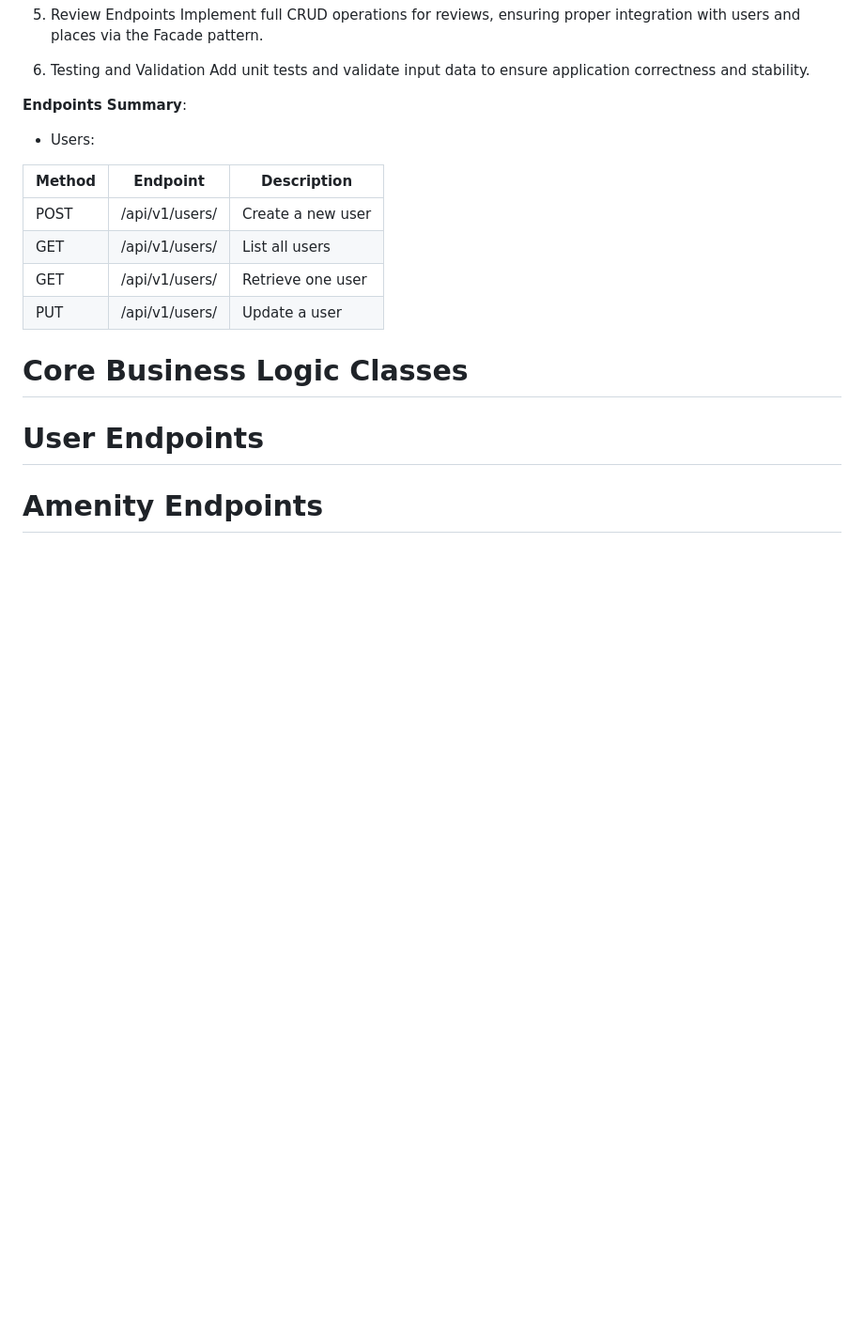
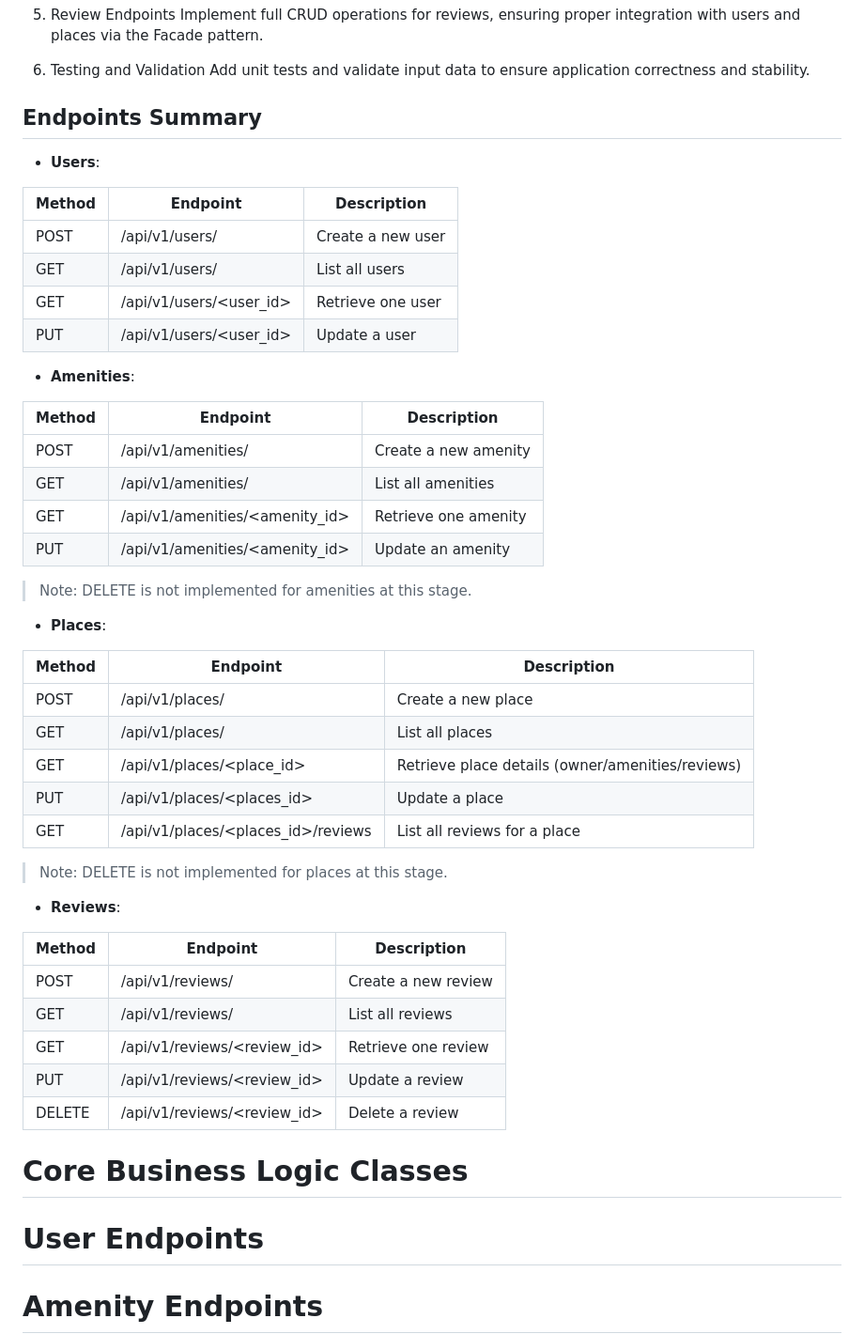
Before and after one commit to 11968-ship-it/holbertonschool-hbnb, a Markdown page: part2/README.md, the part around the change. Shown at 94% size. Drawn GitHub-style; blank space fills up the shorter version.

```diff
--- a/part2/README.md
+++ b/part2/README.md
@@ -127,15 +127,47 @@ Implement full CRUD operations for reviews, ensuring proper integration with use
 6. Testing and Validation
 Add unit tests and validate input data to ensure application correctness and stability.
 
-**Endpoints Summary**:
-- Users:
+## Endpoints Summary
+- **Users**:
 
 |      Method     |     Endpoint    |  Description   |
 |---------------- |-----------------|----------------|
 |       POST      |  /api/v1/users/ | Create a new user |
 |       GET       |  /api/v1/users/ | List all users |
-|       GET       |  /api/v1/users/ | Retrieve one user |
-|       PUT       |  /api/v1/users/ | Update a user  |
+|       GET       |  /api/v1/users/<user_id> | Retrieve one user |
+|       PUT       |  /api/v1/users/<user_id> | Update a user  |
+
+- **Amenities**:
+
+|      Method     |     Endpoint    |  Description   |
+|---------------- |-----------------|----------------|
+|       POST      |  /api/v1/amenities/ | Create a new amenity |
+|       GET       |  /api/v1/amenities/ | List all amenities |
+|       GET       |  /api/v1/amenities/<amenity_id> | Retrieve one amenity |
+|       PUT       |  /api/v1/amenities/<amenity_id> | Update an amenity  |
+> Note: DELETE is not implemented for amenities at this stage.
+
+- **Places**:
+
+|      Method     |     Endpoint    |  Description   |
+|---------------- |-----------------|----------------|
+|       POST      |  /api/v1/places/ | Create a new place |
+|       GET       |  /api/v1/places/ | List all places |
+|       GET       |  /api/v1/places/<place_id> | Retrieve place details (owner/amenities/reviews) |
+|       PUT       |  /api/v1/places/<places_id> | Update a place  |
+|       GET       |  /api/v1/places/<places_id>/reviews | List all reviews for a place  |
+> Note: DELETE is not implemented for places at this stage.
+
+- **Reviews**:
+
+|      Method     |     Endpoint    |  Description   |
+|---------------- |-----------------|----------------|
+|       POST      |  /api/v1/reviews/ | Create a new review |
+|       GET       |  /api/v1/reviews/ | List all reviews |
+|       GET       |  /api/v1/reviews/<review_id> | Retrieve one review |
+|       PUT       |  /api/v1/reviews/<review_id> | Update a review |
+|       DELETE    |  /api/v1/reviews/<review_id> | Delete a review |
+
 
 # Core Business Logic Classes
 
```
